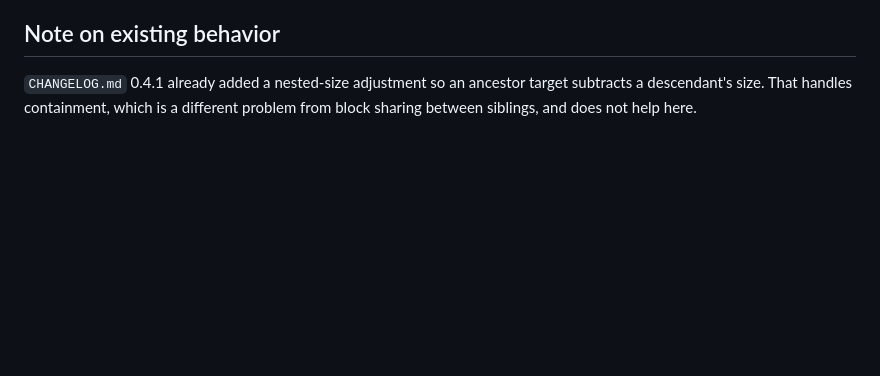
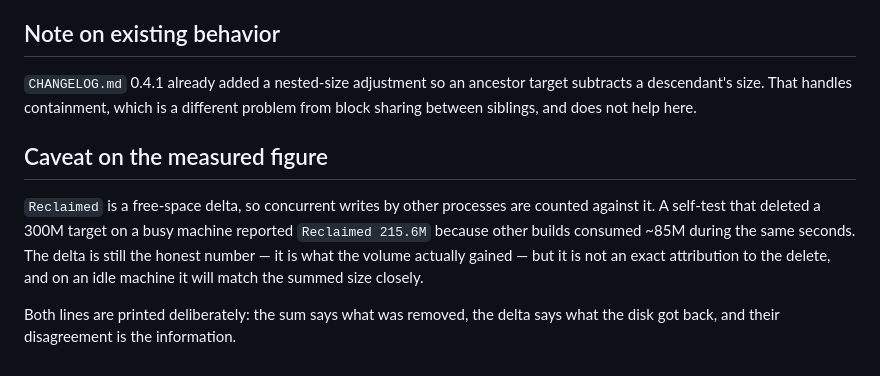
Before and after one commit to sunoj/rust-cleaner, a Markdown page: docs/apfs-clone-overcount.md, the part around the change. Drawn GitHub-style; blank space fills up the shorter version.

Commit message:
verify clone-overcount fix on a running app
cargo test: 7 passed, including both sizes_may_overlap cases. Live checks:
- the menu now reads "Clean All - up to 3.3G" with the caption "sizes overlap
  where builds share APFS clones", instead of stating a flat figure
- deleting a disposable 300M target printed "Cleaned 300.0M" alongside
  "Reclaimed 215.6M", the real volume delta

Recorded the caveat that surfaced from that test: the delta absorbs concurrent
writes by other processes, so it is honest but not an exact attribution. Both
numbers are printed because their disagreement is itself the signal.

Co-Authored-By: Claude Opus 5 (1M context) <noreply@anthropic.com>

```diff
--- a/docs/apfs-clone-overcount.md
+++ b/docs/apfs-clone-overcount.md
@@ -79,3 +79,15 @@ the only one that makes the displayed number meaningful.
 `CHANGELOG.md` 0.4.1 already added a nested-size adjustment so an ancestor
 target subtracts a descendant's size. That handles containment, which is a
 different problem from block sharing between siblings, and does not help here.
+
+## Caveat on the measured figure
+
+`Reclaimed` is a free-space delta, so concurrent writes by other processes are
+counted against it. A self-test that deleted a 300M target on a busy machine
+reported `Reclaimed 215.6M` because other builds consumed ~85M during the same
+seconds. The delta is still the honest number — it is what the volume actually
+gained — but it is not an exact attribution to the delete, and on an idle
+machine it will match the summed size closely.
+
+Both lines are printed deliberately: the sum says what was removed, the delta
+says what the disk got back, and their disagreement is the information.
```
